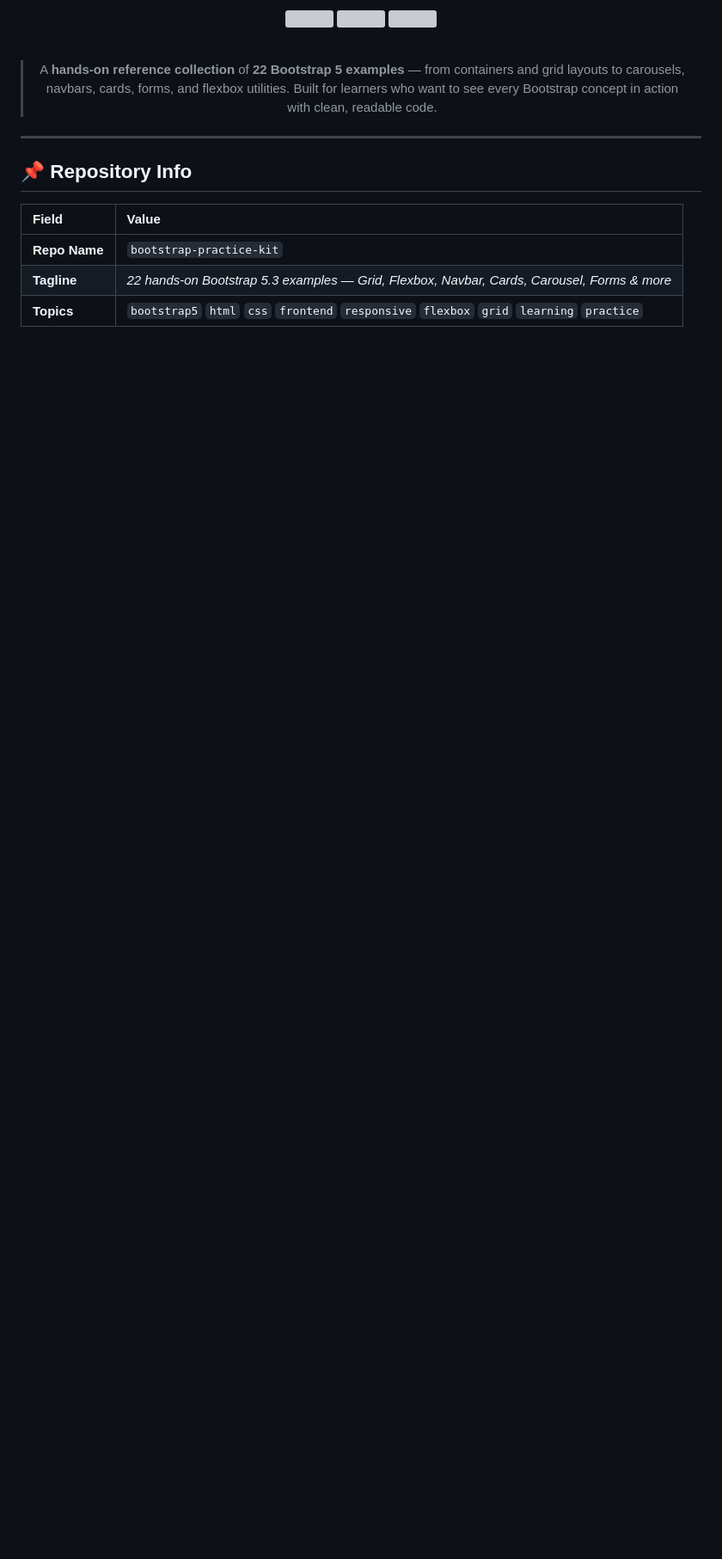
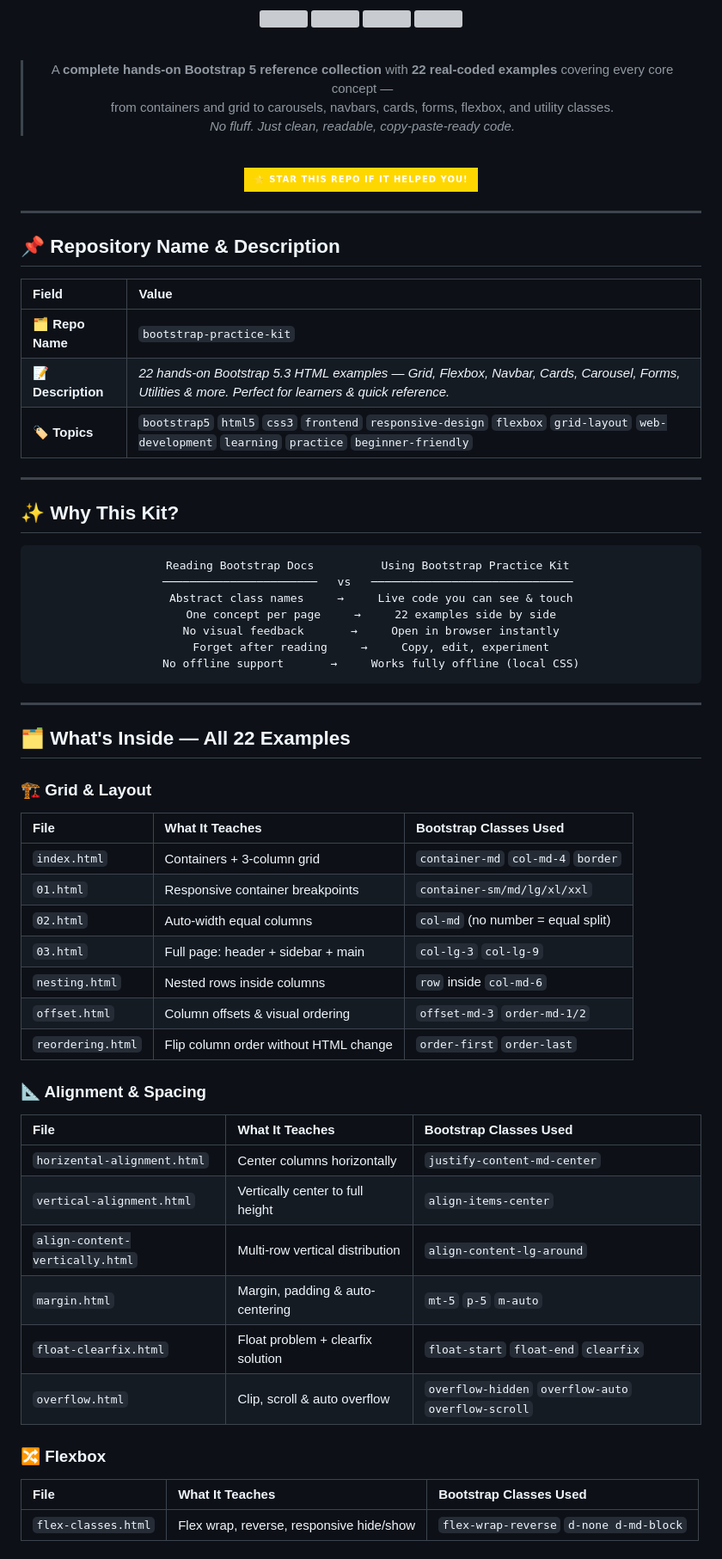
Before and after one commit to saifullah857/bootstrap-practice-kit, a Markdown page: README.md, the part around one of its changes. Shown at 86% size. GitHub-like rendering; badges without logos; blank space fills up the shorter version; grey boxes are pictures that could not be loaded.

````diff
--- a/README.md
+++ b/README.md
@@ -29,16 +36,78 @@
 
 <br/>
 
-> A **hands-on reference collection** of **22 Bootstrap 5 examples** — from containers and grid layouts to carousels, navbars, cards, forms, and flexbox utilities. Built for learners who want to see every Bootstrap concept in action with clean, readable code.
+<blockquote>
+A <b>complete hands-on Bootstrap 5 reference collection</b> with <b>22 real-coded examples</b> covering every core concept —<br/>
+from containers and grid to carousels, navbars, cards, forms, flexbox, and utility classes.<br/>
+<i>No fluff. Just clean, readable, copy-paste-ready code.</i>
+</blockquote>
+
+<br/>
+
+<a href="https://github.com/saifullah857/bootstrap-practice-kit">
+  <img src="https://img.shields.io/badge/⭐%20Star%20this%20repo%20if%20it%20helped%20you!-FFD700?style=for-the-badge"/>
+</a>
 
 </div>
 
 ---
 
-## 📌 Repository Info
+## 📌 Repository Name & Description
 
 | Field | Value |
 |:---|:---|
-| **Repo Name** | `bootstrap-practice-kit` |
-| **Tagline** | *22 hands-on Bootstrap 5.3 examples — Grid, Flexbox, Navbar, Cards, Carousel, Forms & more* |
-| **Topics** | `bootstrap5` `html` `css` `frontend` `responsive` `flexbox` `grid` `learning` `practice` |
+| **🗂️ Repo Name** | `bootstrap-practice-kit` |
+| **📝 Description** | *22 hands-on Bootstrap 5.3 HTML examples — Grid, Flexbox, Navbar, Cards, Carousel, Forms, Utilities & more. Perfect for learners & quick reference.* |
+| **🏷️ Topics** | `bootstrap5` `html5` `css3` `frontend` `responsive-design` `flexbox` `grid-layout` `web-development` `learning` `practice` `beginner-friendly` |
+
+---
+
+## ✨ Why This Kit?
+
+<div align="center">
+
+```
+  Reading Bootstrap Docs          Using Bootstrap Practice Kit
+  ───────────────────────   vs   ──────────────────────────────
+   Abstract class names     →     Live code you can see & touch
+   One concept per page     →     22 examples side by side
+   No visual feedback       →     Open in browser instantly
+   Forget after reading     →     Copy, edit, experiment
+   No offline support       →     Works fully offline (local CSS)
+```
+
+</div>
+
+---
+
+## 🗂️ What's Inside — All 22 Examples
+
+### 🏗️ Grid & Layout
+
+| File | What It Teaches | Bootstrap Classes Used |
+|:---|:---|:---|
+| `index.html` | Containers + 3-column grid | `container-md` `col-md-4` `border` |
+| `01.html` | Responsive container breakpoints | `container-sm/md/lg/xl/xxl` |
+| `02.html` | Auto-width equal columns | `col-md` (no number = equal split) |
+| `03.html` | Full page: header + sidebar + main | `col-lg-3` `col-lg-9` |
+| `nesting.html` | Nested rows inside columns | `row` inside `col-md-6` |
+| `offset.html` | Column offsets & visual ordering | `offset-md-3` `order-md-1/2` |
+| `reordering.html` | Flip column order without HTML change | `order-first` `order-last` |
+
+### 📐 Alignment & Spacing
+
+| File | What It Teaches | Bootstrap Classes Used |
+|:---|:---|:---|
+| `horizental-alignment.html` | Center columns horizontally | `justify-content-md-center` |
+| `vertical-alignment.html` | Vertically center to full height | `align-items-center` |
+| `align-content-vertically.html` | Multi-row vertical distribution | `align-content-lg-around` |
+| `margin.html` | Margin, padding & auto-centering | `mt-5` `p-5` `m-auto` |
+| `float-clearfix.html` | Float problem + clearfix solution | `float-start` `float-end` `clearfix` |
+| `overflow.html` | Clip, scroll & auto overflow | `overflow-hidden` `overflow-auto` `overflow-scroll` |
+
+### 🔀 Flexbox
+
+| File | What It Teaches | Bootstrap Classes Used |
+|:---|:---|:---|
+| `flex-classes.html` | Flex wrap, reverse, responsive hide/show | `flex-wrap-reverse` `d-none d-md-block` |
+
````
Also changed, not shown: other parts of README.md (+172 -185 lines).
